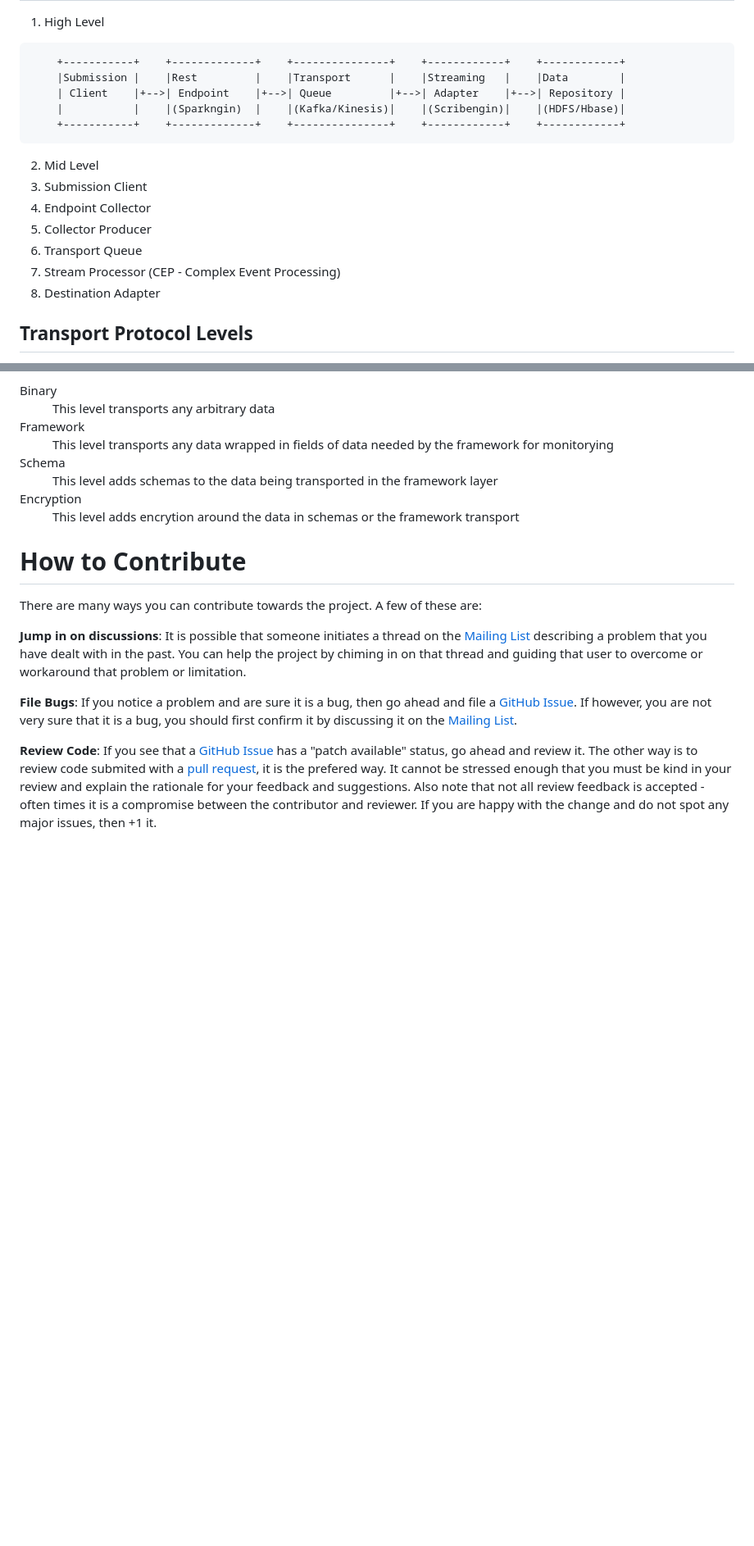
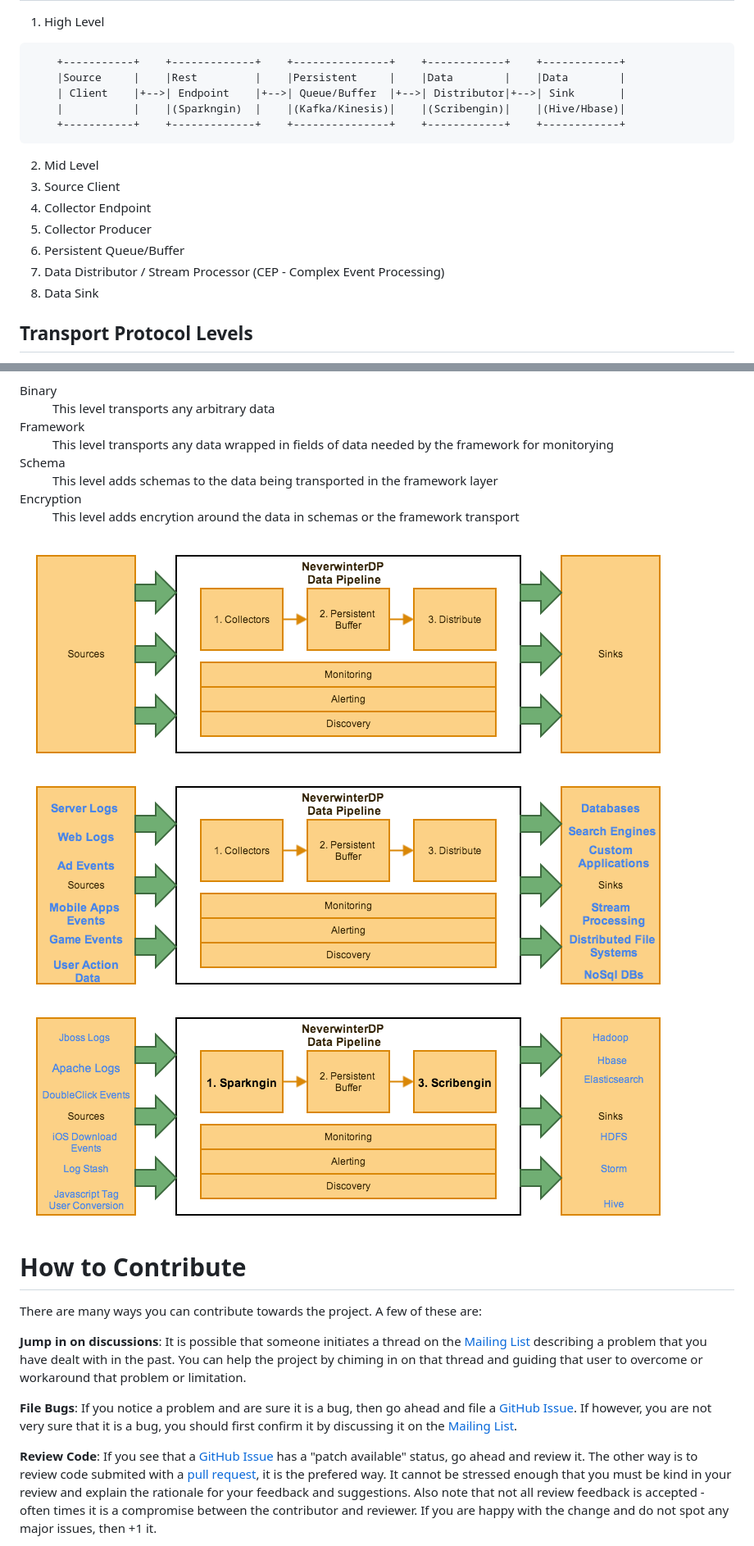
Before and after one commit to DemandCube/NeverwinterDP_Legacy, a Markdown page: README.md, 2 parts joined by grey strips. Shown: that part at 82% size. GitHub-like rendering; pictures changed too: diagrams/images/NeverwinterDP-Abstract-v1.png (added), diagrams/images/NeverwinterDP-Conceptual-v1.png (added), diagrams/images/NeverwinterDP-Concrete-v1.png (added); blank space fills up the shorter version.

Commit message:
adding in .gitignore and new architecture diagrams

````diff
--- a/README.md
+++ b/README.md
@@ -67,18 +67,18 @@ Architecture
 
 ```
     +-----------+    +-------------+    +---------------+    +------------+    +------------+
-    |Submission |    |Rest         |    |Transport      |    |Streaming   |    |Data        |
-    | Client    |+-->| Endpoint    |+-->| Queue         |+-->| Adapter    |+-->| Repository |
-    |           |    |(Sparkngin)  |    |(Kafka/Kinesis)|    |(Scribengin)|    |(HDFS/Hbase)|
+    |Source     |    |Rest         |    |Persistent     |    |Data        |    |Data        |
+    | Client    |+-->| Endpoint    |+-->| Queue/Buffer  |+-->| Distributor|+-->| Sink       |
+    |           |    |(Sparkngin)  |    |(Kafka/Kinesis)|    |(Scribengin)|    |(Hive/Hbase)|
     +-----------+    +-------------+    +---------------+    +------------+    +------------+
 ```
 2. Mid Level
-  1. Submission Client
-  2. Endpoint Collector
+  1. Source Client
+  2. Collector Endpoint
   3. Collector Producer
-  4. Transport Queue
-  5. Stream Processor (CEP - Complex Event Processing)
-  6. Destination Adapter
+  4. Persistent Queue/Buffer
+  5. Data Distributor / Stream Processor (CEP - Complex Event Processing)
+  6. Data Sink
 
 Transport Protocol Levels
 --------
@@ -98,6 +98,10 @@ Transport Protocol Levels
   <dd>This level adds encrytion around the data in schemas or the framework transport</dd>
 </dl>
 
+
+![NeverwinterDP Architecture](diagrams/images/NeverwinterDP-Abstract-v1.png?raw=true "NeverwinterDP Architecture")
+![NeverwinterDP Architecture with Use-cases](diagrams/images/NeverwinterDP-Conceptual-v1.png?raw=true "NeverwinterDP Architecture with Use-cases")
+![NeverwinterDP Architecture with concrete integrations](diagrams/images/NeverwinterDP-Concrete-v1.png?raw=true "NeverwinterDP Architecture with concrete integrations")
 
 
 How to Contribute
````
Also changed, not shown: other parts of README.md (+2 -1 lines), 4 other files.
